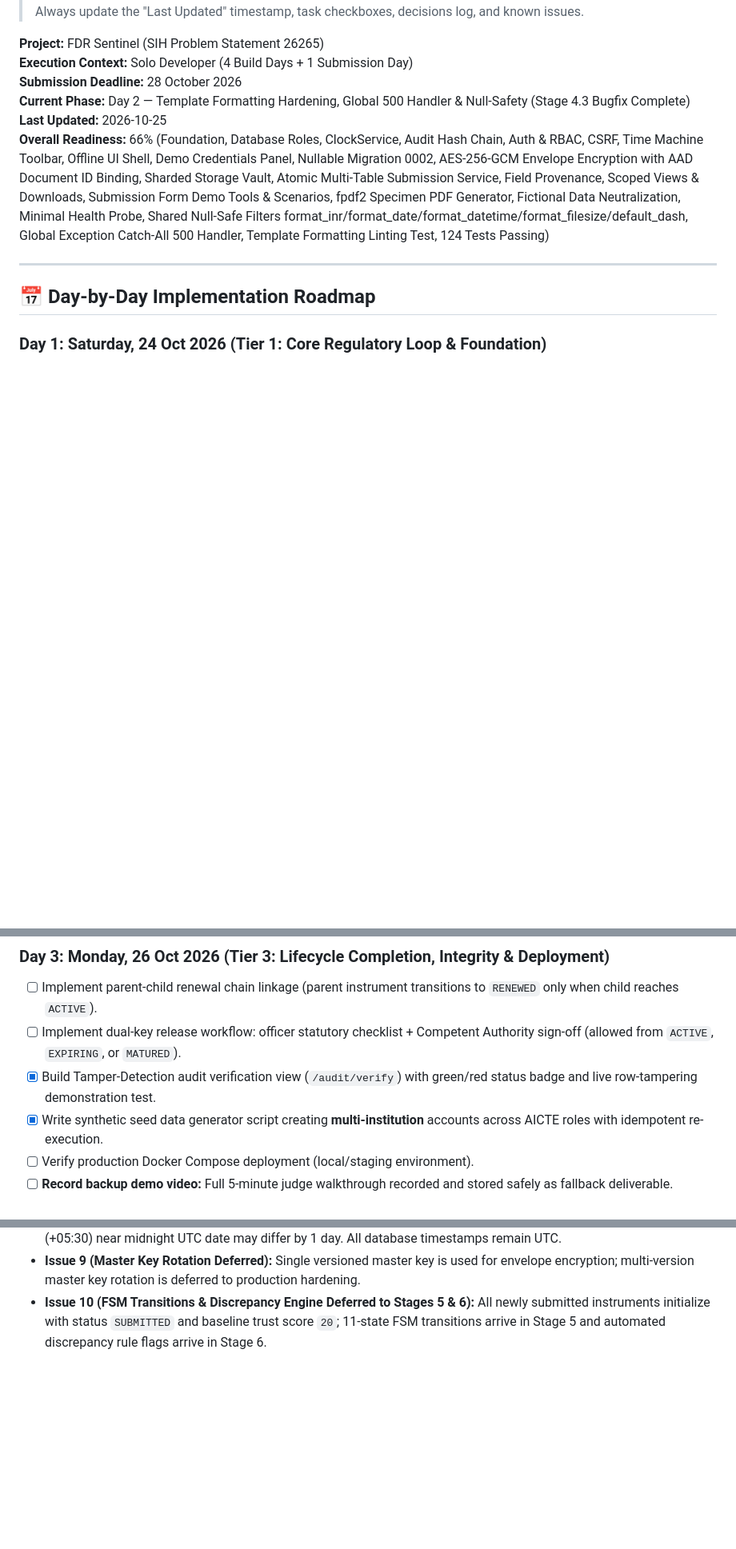
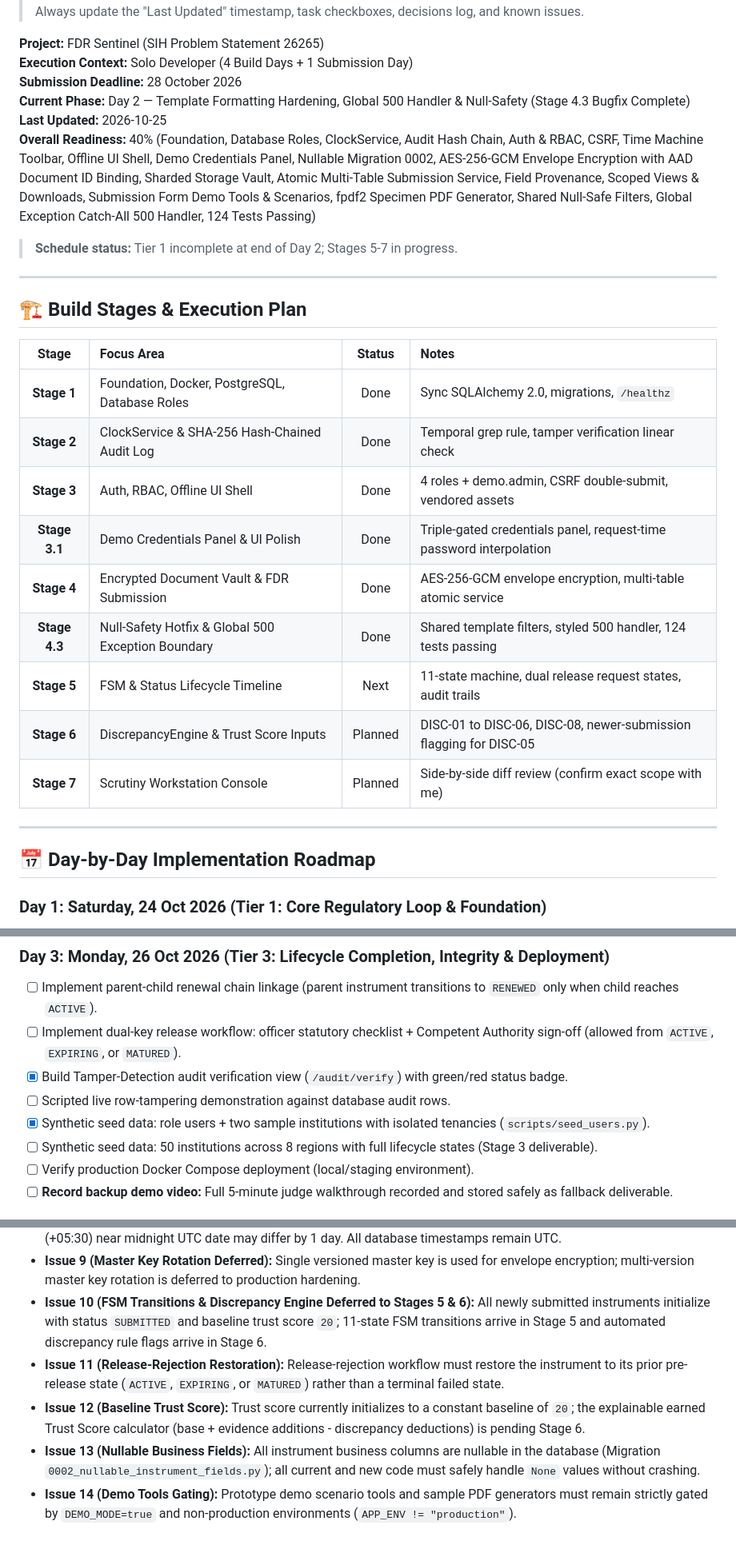
Before and after one commit to Shlok82/fdr-sentinel, a Markdown page: PROGRESS.md, 3 parts joined by grey strips. Shown at 80% size. Drawn GitHub-style; blank space fills up the shorter version.

Commit message:
docs: PROGRESS.md hygiene, readiness re-calibration, and build stages schedule

```diff
--- a/PROGRESS.md
+++ b/PROGRESS.md
@@ -8,7 +8,24 @@
 **Submission Deadline:** 28 October 2026
 **Current Phase:** Day 2 — Template Formatting Hardening, Global 500 Handler & Null-Safety (Stage 4.3 Bugfix Complete)
 **Last Updated:** 2026-10-25
-**Overall Readiness:** 66% (Foundation, Database Roles, ClockService, Audit Hash Chain, Auth & RBAC, CSRF, Time Machine Toolbar, Offline UI Shell, Demo Credentials Panel, Nullable Migration 0002, AES-256-GCM Envelope Encryption with AAD Document ID Binding, Sharded Storage Vault, Atomic Multi-Table Submission Service, Field Provenance, Scoped Views & Downloads, Submission Form Demo Tools & Scenarios, fpdf2 Specimen PDF Generator, Fictional Data Neutralization, Minimal Health Probe, Shared Null-Safe Filters format_inr/format_date/format_datetime/format_filesize/default_dash, Global Exception Catch-All 500 Handler, Template Formatting Linting Test, 124 Tests Passing)
+**Overall Readiness:** 40% (Foundation, Database Roles, ClockService, Audit Hash Chain, Auth & RBAC, CSRF, Time Machine Toolbar, Offline UI Shell, Demo Credentials Panel, Nullable Migration 0002, AES-256-GCM Envelope Encryption with AAD Document ID Binding, Sharded Storage Vault, Atomic Multi-Table Submission Service, Field Provenance, Scoped Views & Downloads, Submission Form Demo Tools & Scenarios, fpdf2 Specimen PDF Generator, Shared Null-Safe Filters, Global Exception Catch-All 500 Handler, 124 Tests Passing)
+> **Schedule status:** Tier 1 incomplete at end of Day 2; Stages 5-7 in progress.
+
+---
+
+## 🏗️ Build Stages & Execution Plan
+
+| Stage | Focus Area | Status | Notes |
+| :---: | :--- | :---: | :--- |
+| **Stage 1** | Foundation, Docker, PostgreSQL, Database Roles | Done | Sync SQLAlchemy 2.0, migrations, `/healthz` |
+| **Stage 2** | ClockService & SHA-256 Hash-Chained Audit Log | Done | Temporal grep rule, tamper verification linear check |
+| **Stage 3** | Auth, RBAC, Offline UI Shell | Done | 4 roles + demo.admin, CSRF double-submit, vendored assets |
+| **Stage 3.1** | Demo Credentials Panel & UI Polish | Done | Triple-gated credentials panel, request-time password interpolation |
+| **Stage 4** | Encrypted Document Vault & FDR Submission | Done | AES-256-GCM envelope encryption, multi-table atomic service |
+| **Stage 4.3** | Null-Safety Hotfix & Global 500 Exception Boundary | Done | Shared template filters, styled 500 handler, 124 tests passing |
+| **Stage 5** | FSM & Status Lifecycle Timeline | Next | 11-state machine, dual release request states, audit trails |
+| **Stage 6** | DiscrepancyEngine & Trust Score Inputs | Planned | DISC-01 to DISC-06, DISC-08, newer-submission flagging for DISC-05 |
+| **Stage 7** | Scrutiny Workstation Console | Planned | Side-by-side diff review (confirm exact scope with me) |
 
 ---
 
@@ -43,8 +60,10 @@
 ### Day 3: Monday, 26 Oct 2026 (Tier 3: Lifecycle Completion, Integrity & Deployment)
 - [ ] Implement parent-child renewal chain linkage (parent instrument transitions to `RENEWED` only when child reaches `ACTIVE`).
 - [ ] Implement dual-key release workflow: officer statutory checklist + Competent Authority sign-off (allowed from `ACTIVE`, `EXPIRING`, or `MATURED`).
-- [x] Build Tamper-Detection audit verification view (`/audit/verify`) with green/red status badge and live row-tampering demonstration test.
-- [x] Write synthetic seed data generator script creating **multi-institution** accounts across AICTE roles with idempotent re-execution.
+- [x] Build Tamper-Detection audit verification view (`/audit/verify`) with green/red status badge.
+- [ ] Scripted live row-tampering demonstration against database audit rows.
+- [x] Synthetic seed data: role users + two sample institutions with isolated tenancies (`scripts/seed_users.py`).
+- [ ] Synthetic seed data: 50 institutions across 8 regions with full lifecycle states (Stage 3 deliverable).
 - [ ] Verify production Docker Compose deployment (local/staging environment).
 - [ ] **Record backup demo video:** Full 5-minute judge walkthrough recorded and stored safely as fallback deliverable.
 
@@ -148,3 +167,7 @@ If execution encounters unforeseen blockers, non-essential extensions are deferr
 * **Issue 8 (UTC vs IST Date Boundary):** `ClockService.today()` calculates calendar date in UTC; in India Standard Time (+05:30) near midnight UTC date may differ by 1 day. All database timestamps remain UTC.
 * **Issue 9 (Master Key Rotation Deferred):** Single versioned master key is used for envelope encryption; multi-version master key rotation is deferred to production hardening.
 * **Issue 10 (FSM Transitions & Discrepancy Engine Deferred to Stages 5 & 6):** All newly submitted instruments initialize with status `SUBMITTED` and baseline trust score `20`; 11-state FSM transitions arrive in Stage 5 and automated discrepancy rule flags arrive in Stage 6.
+* **Issue 11 (Release-Rejection Restoration):** Release-rejection workflow must restore the instrument to its prior pre-release state (`ACTIVE`, `EXPIRING`, or `MATURED`) rather than a terminal failed state.
+* **Issue 12 (Baseline Trust Score):** Trust score currently initializes to a constant baseline of `20`; the explainable earned Trust Score calculator (base + evidence additions - discrepancy deductions) is pending Stage 6.
+* **Issue 13 (Nullable Business Fields):** All instrument business columns are nullable in the database (Migration `0002_nullable_instrument_fields.py`); all current and new code must safely handle `None` values without crashing.
+* **Issue 14 (Demo Tools Gating):** Prototype demo scenario tools and sample PDF generators must remain strictly gated by `DEMO_MODE=true` and non-production environments (`APP_ENV != "production"`).
```
Also changed, not shown: other parts of PROGRESS.md (+1 -1 lines).
